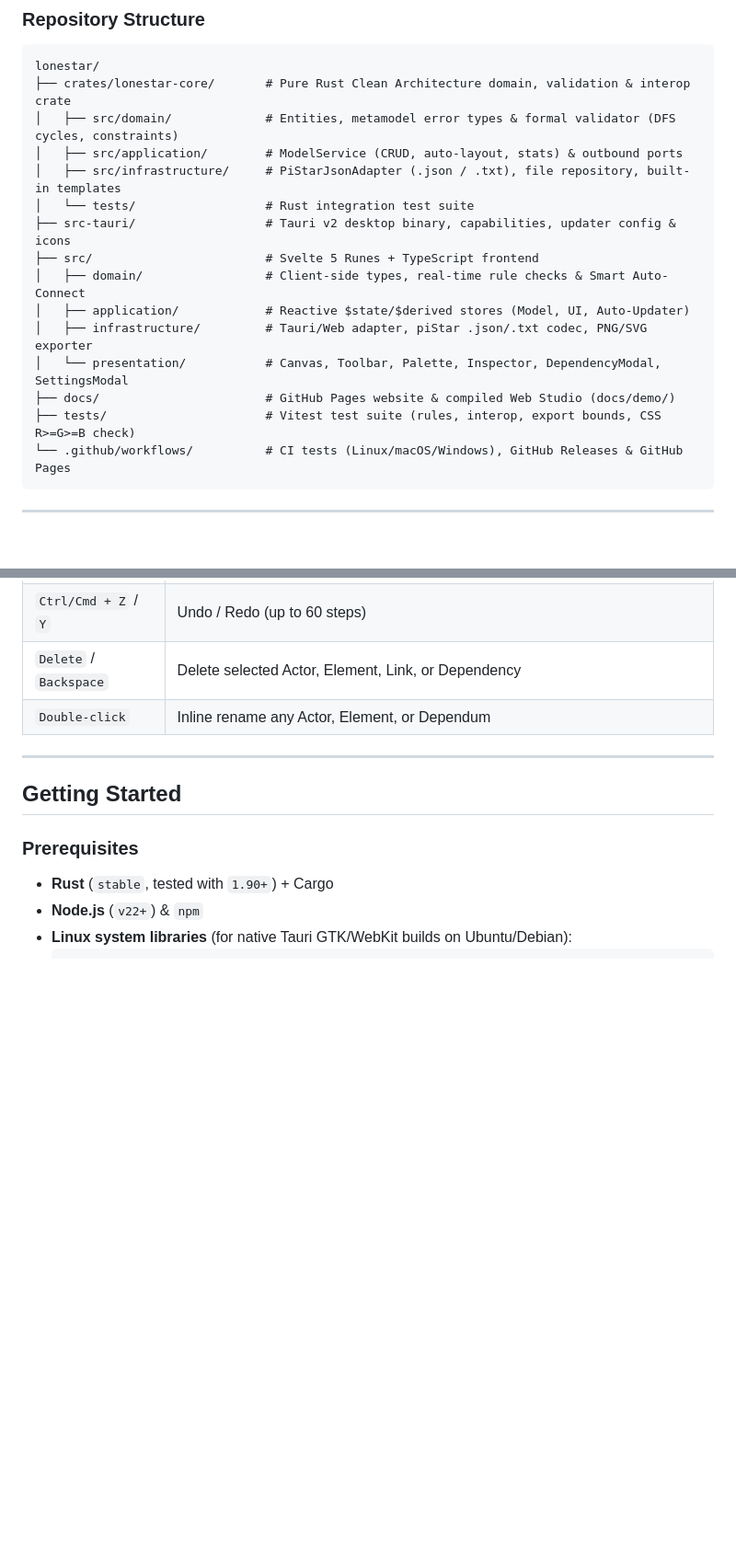
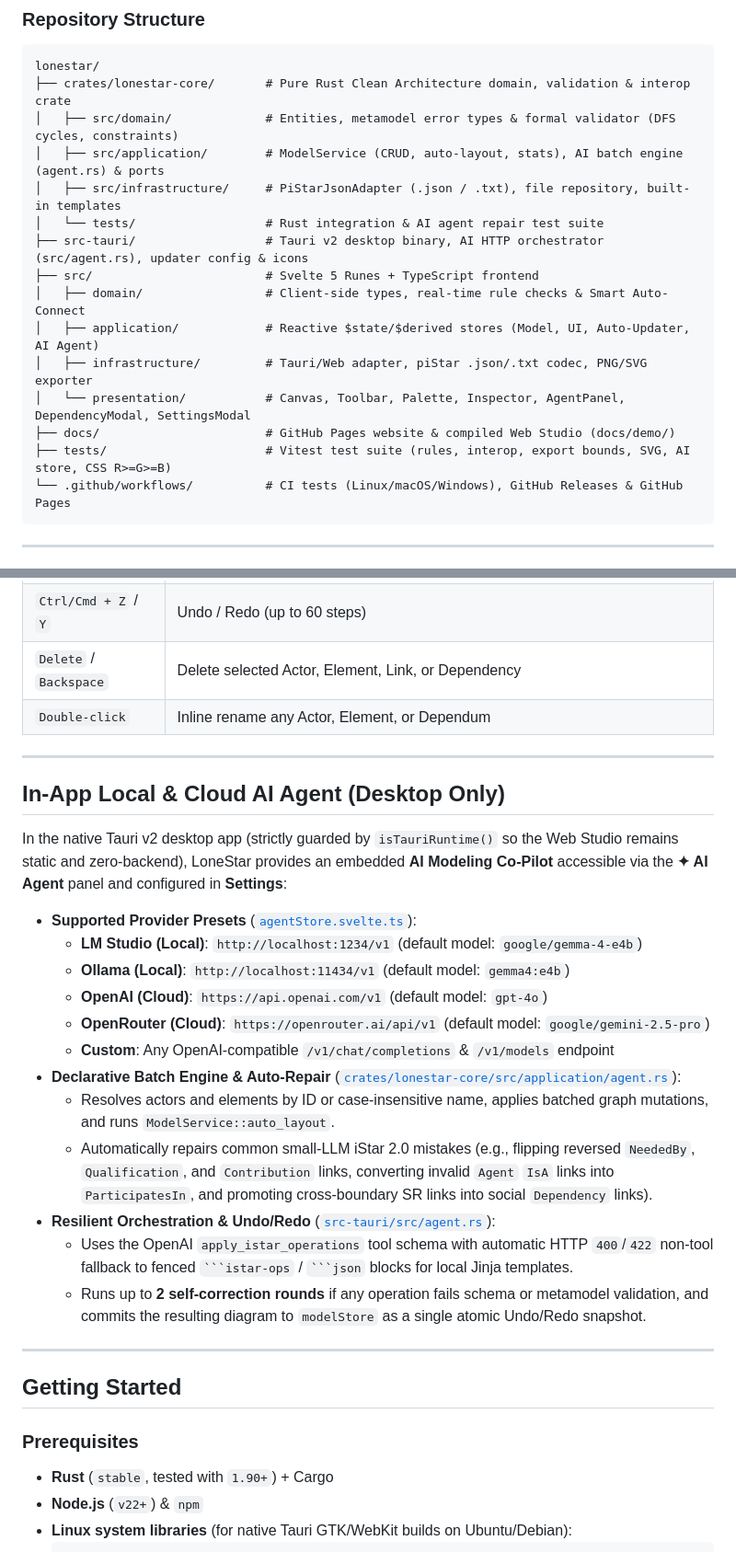
Before and after one commit to Vinello28/lonestar, a Markdown page: README.md, 2 parts joined by grey strips. Shown at 92% size. Drawn GitHub-style; blank space fills up the shorter version.

````diff
--- a/README.md
+++ b/README.md
@@ -79,17 +82,17 @@ flowchart LR
 lonestar/
 ├── crates/lonestar-core/       # Pure Rust Clean Architecture domain, validation & interop crate
 │   ├── src/domain/             # Entities, metamodel error types & formal validator (DFS cycles, constraints)
-│   ├── src/application/        # ModelService (CRUD, auto-layout, stats) & outbound ports
+│   ├── src/application/        # ModelService (CRUD, auto-layout, stats), AI batch engine (agent.rs) & ports
 │   ├── src/infrastructure/     # PiStarJsonAdapter (.json / .txt), file repository, built-in templates
-│   └── tests/                  # Rust integration test suite
-├── src-tauri/                  # Tauri v2 desktop binary, capabilities, updater config & icons
+│   └── tests/                  # Rust integration & AI agent repair test suite
+├── src-tauri/                  # Tauri v2 desktop binary, AI HTTP orchestrator (src/agent.rs), updater config & icons
 ├── src/                        # Svelte 5 Runes + TypeScript frontend
 │   ├── domain/                 # Client-side types, real-time rule checks & Smart Auto-Connect
-│   ├── application/            # Reactive $state/$derived stores (Model, UI, Auto-Updater)
+│   ├── application/            # Reactive $state/$derived stores (Model, UI, Auto-Updater, AI Agent)
 │   ├── infrastructure/         # Tauri/Web adapter, piStar .json/.txt codec, PNG/SVG exporter
-│   └── presentation/           # Canvas, Toolbar, Palette, Inspector, DependencyModal, SettingsModal
+│   └── presentation/           # Canvas, Toolbar, Palette, Inspector, AgentPanel, DependencyModal, SettingsModal
 ├── docs/                       # GitHub Pages website & compiled Web Studio (docs/demo/)
-├── tests/                      # Vitest test suite (rules, interop, export bounds, CSS R>=G>=B check)
+├── tests/                      # Vitest test suite (rules, interop, export bounds, SVG, AI store, CSS R>=G>=B)
 └── .github/workflows/          # CI tests (Linux/macOS/Windows), GitHub Releases & GitHub Pages
 ```
 
@@ -117,6 +120,25 @@ lonestar/
 | `Ctrl/Cmd + Z` / `Y` | Undo / Redo (up to 60 steps) |
 | `Delete` / `Backspace` | Delete selected Actor, Element, Link, or Dependency |
 | `Double-click` | Inline rename any Actor, Element, or Dependum |
+
+---
+
+## In-App Local & Cloud AI Agent (Desktop Only)
+
+In the native Tauri v2 desktop app (strictly guarded by `isTauriRuntime()` so the Web Studio remains static and zero-backend), LoneStar provides an embedded **AI Modeling Co-Pilot** accessible via the **✦ AI Agent** panel and configured in **Settings**:
+
+- **Supported Provider Presets** ([`agentStore.svelte.ts`](./src/application/agentStore.svelte.ts)):
+  - **LM Studio (Local)**: `http://localhost:1234/v1` (default model: `google/gemma-4-e4b`)
+  - **Ollama (Local)**: `http://localhost:11434/v1` (default model: `gemma4:e4b`)
+  - **OpenAI (Cloud)**: `https://api.openai.com/v1` (default model: `gpt-4o`)
+  - **OpenRouter (Cloud)**: `https://openrouter.ai/api/v1` (default model: `google/gemini-2.5-pro`)
+  - **Custom**: Any OpenAI-compatible `/v1/chat/completions` & `/v1/models` endpoint
+- **Declarative Batch Engine & Auto-Repair** ([`crates/lonestar-core/src/application/agent.rs`](./crates/lonestar-core/src/application/agent.rs)):
+  - Resolves actors and elements by ID or case-insensitive name, applies batched graph mutations, and runs `ModelService::auto_layout`.
+  - Automatically repairs common small-LLM iStar 2.0 mistakes (e.g., flipping reversed `NeededBy`, `Qualification`, and `Contribution` links, converting invalid `Agent` `IsA` links into `ParticipatesIn`, and promoting cross-boundary SR links into social `Dependency` links).
+- **Resilient Orchestration & Undo/Redo** ([`src-tauri/src/agent.rs`](./src-tauri/src/agent.rs)):
+  - Uses the OpenAI `apply_istar_operations` tool schema with automatic HTTP `400`/`422` non-tool fallback to fenced ` ```istar-ops ` / ` ```json ` blocks for local Jinja templates.
+  - Runs up to **2 self-correction rounds** if any operation fails schema or metamodel validation, and commits the resulting diagram to `modelStore` as a single atomic Undo/Redo snapshot.
 
 ---
 
````
Also changed, not shown: other parts of README.md (+12 -8 lines), tasks/todo.md (+1 -0 lines), docs/screenshot/rdm1.png (added), 1 other file.
